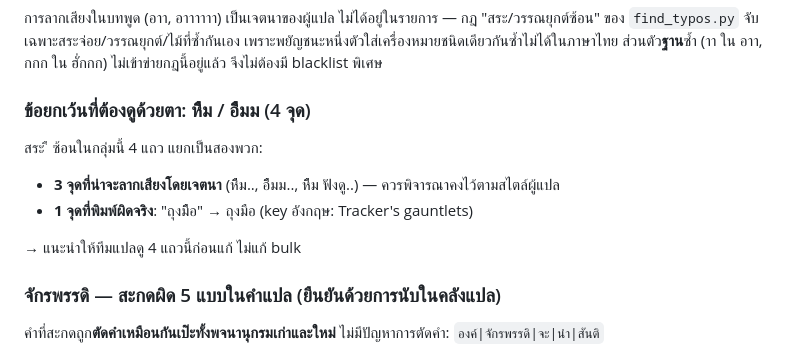
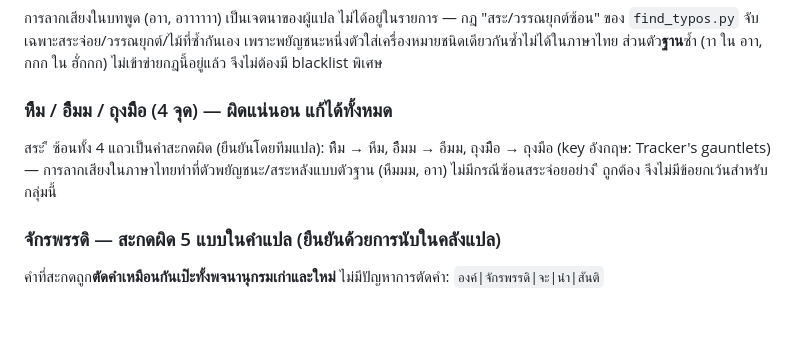
Before and after one commit to AeyXD/ThaiW3Setup, a Markdown page: devtools/name_tab_words.md, the part around the change. GitHub-like rendering; blank space fills up the shorter version.

Commit message:
แก้ข้อยกเว้น หืืม/อืืมม ตามคำยืนยันของทีมแปล: ผิดแน่นอนทั้ง 4 จุด
การลากเสียงไทยทำที่ตัวฐาน (หืมมม, อาา) ไม่ซ้อนสระจ่อย — กลุ่ม ื ซ้อนทั้งหมดเป็น
คำสะกดผิด แก้ได้รวมกับชุด bulk ไม่ต้องดูแยก

```diff
--- a/devtools/name_tab_words.md
+++ b/devtools/name_tab_words.md
@@ -94,13 +94,11 @@ U+0E40 (เ) สองตัว ส่วน `แ` เป็นอักขร
 เพราะพยัญชนะหนึ่งตัวใส่เครื่องหมายชนิดเดียวกันซ้ำไม่ได้ในภาษาไทย ส่วนตัว**ฐาน**ซ้ำ
 (าา ใน อาา, กกก ใน ฮั่กกก) ไม่เข้าข่ายกฎนี้อยู่แล้ว จึงไม่ต้องมี blacklist พิเศษ
 
-### ข้อยกเว้นที่ต้องดูด้วยตา: หืืม / อืืมม (4 จุด)
+### หืืม / อืืมม / ถุงมืือ (4 จุด) — ผิดแน่นอน แก้ได้ทั้งหมด
 
-สระ ื ซ้อนในกลุ่มนี้ 4 แถว แยกเป็นสองพวก:
-- **3 จุดที่น่าจะลากเสียงโดยเจตนา** (หืืม.., อืืมม.., หืืม ฟังดู..) — ควรพิจารณาคงไว้ตามสไตล์ผู้แปล
-- **1 จุดที่พิมพ์ผิดจริง**: "ถุงมืือ" → ถุงมือ (key อังกฤษ: Tracker's gauntlets)
-
-→ แนะนำให้ทีมแปลดู 4 แถวนี้ก่อนแก้ ไม่แก้ bulk
+สระ ื ซ้อนทั้ง 4 แถวเป็นคำสะกดผิด (ยืนยันโดยทีมแปล): หืืม → หืม, อืืมม → อืมม, ถุงมืือ → ถุงมือ
+(key อังกฤษ: Tracker's gauntlets) — การลากเสียงในภาษาไทยทำที่ตัวพยัญชนะ/สระหลังแบบตัวฐาน
+(หืมมม, อาา) ไม่มีกรณีซ้อนสระจ่อยอย่าง ื ถูกต้อง จึงไม่มีข้อยกเว้นสำหรับกลุ่มนี้
 
 ### จักรพรรดิ — สะกดผิด 5 แบบในคำแปล (ยืนยันด้วยการนับในคลังแปล)
 
```
